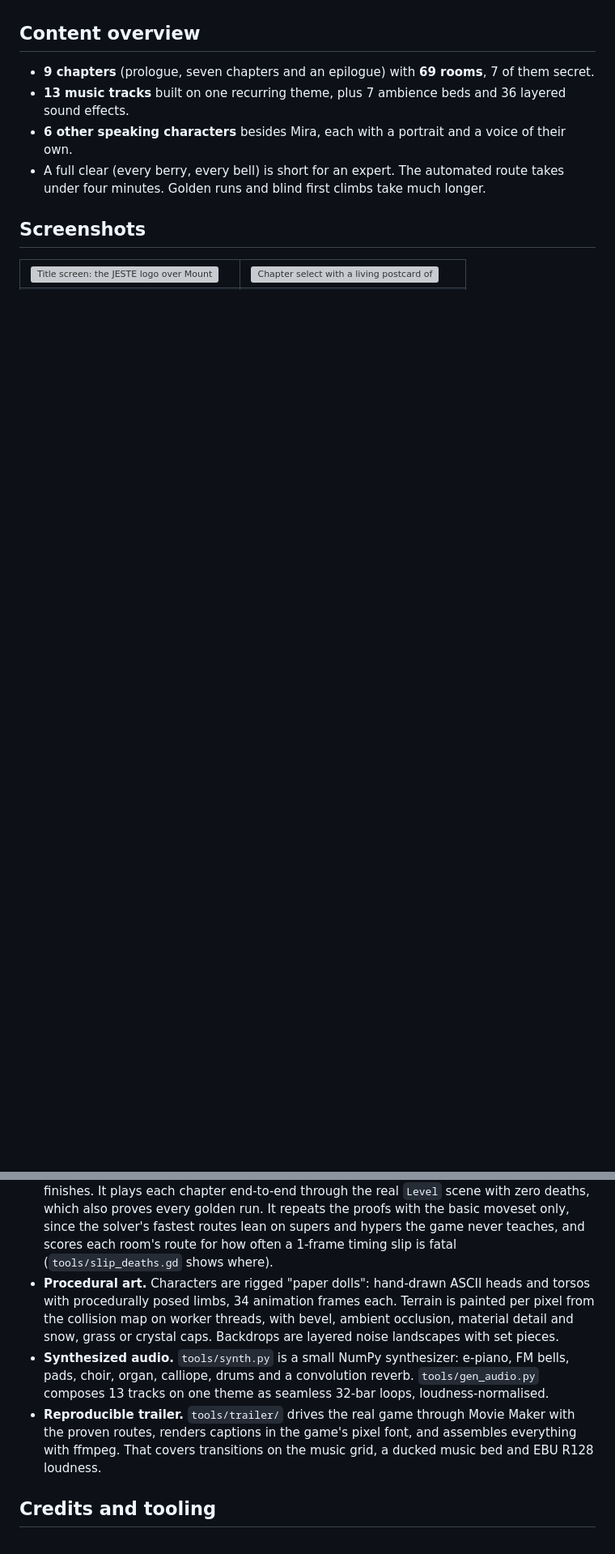
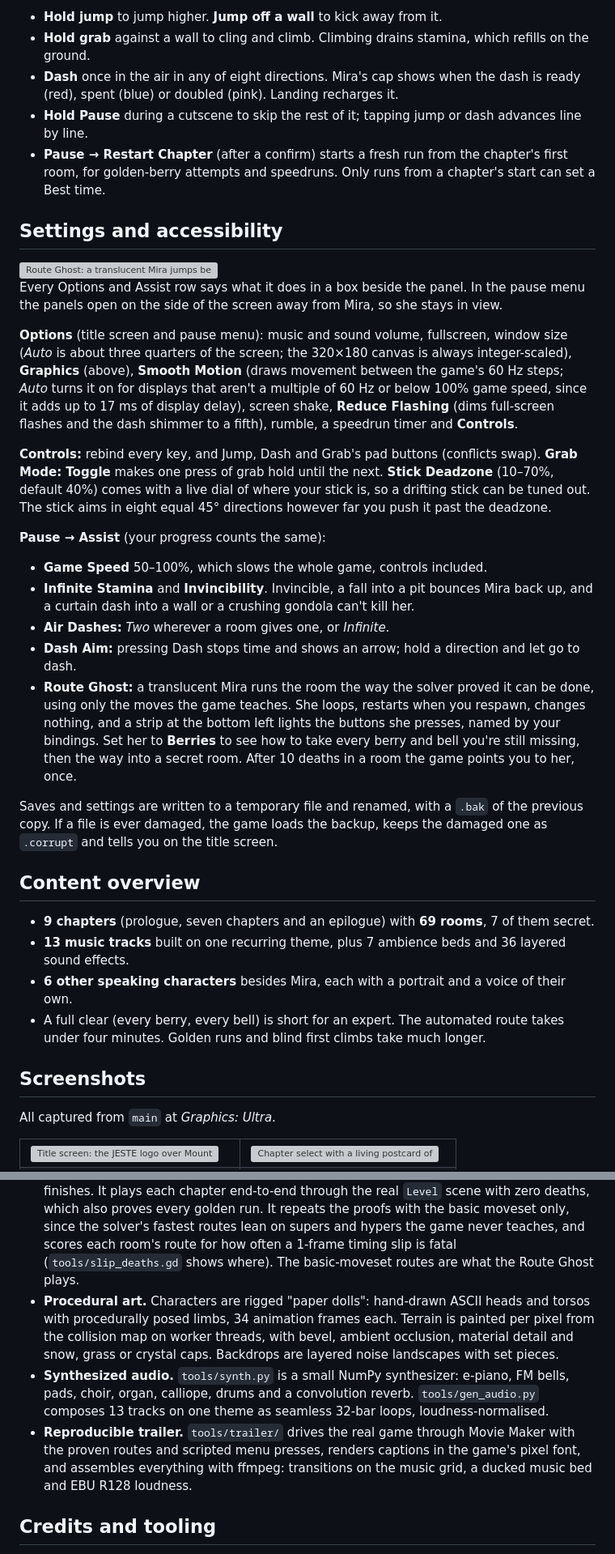
Before and after one commit to nearbycoder/Jeste, a Markdown page: README.md, 2 parts joined by grey strips. Shown at 81% size. Drawn GitHub-style; blank space fills up the shorter version; grey boxes are pictures that could not be loaded.

```diff
--- a/README.md
+++ b/README.md
@@ -193,3 +170,45 @@ starting checkpoint.
+- **Hold jump** to jump higher. **Jump off a wall** to kick away from it.
+- **Hold grab** against a wall to cling and climb. Climbing drains stamina, which refills on the ground.
+- **Dash** once in the air in any of eight directions. Mira's cap shows when the dash is ready
+  (red), spent (blue) or doubled (pink). Landing recharges it.
+- **Hold Pause** during a cutscene to skip the rest of it; tapping jump or dash advances line by line.
+- **Pause → Restart Chapter** (after a confirm) starts a fresh run from the chapter's first room,
+  for golden-berry attempts and speedruns. Only runs from a chapter's start can set a Best time.
+
+## Settings and accessibility
+
+<img src="docs/media/screenshot_route_ghost.png" alt="Route Ghost: a translucent Mira jumps between two rock pillars on Whistling Ridge while the real Mira waits below; a strip at the bottom left lights the buttons the ghost presses" width="100%">
+
+Every Options and Assist row says what it does in a box beside the panel. In the pause menu the
+panels open on the side of the screen away from Mira, so she stays in view.
+
+**Options** (title screen and pause menu): music and sound volume, fullscreen, window size
+(*Auto* is about three quarters of the screen; the 320×180 canvas is always integer-scaled),
+**Graphics** (above), **Smooth Motion** (draws movement between the game's 60 Hz steps; *Auto*
+turns it on for displays that aren't a multiple of 60 Hz or below 100% game speed, since it adds
+up to 17 ms of display delay), screen shake, **Reduce Flashing** (dims full-screen flashes and
+the dash shimmer to a fifth), rumble, a speedrun timer and **Controls**.
+
+**Controls:** rebind every key, and Jump, Dash and Grab's pad buttons (conflicts swap).
+**Grab Mode: Toggle** makes one press of grab hold until the next. **Stick Deadzone** (10–70%,
+default 40%) comes with a live dial of where your stick is, so a drifting stick can be tuned
+out. The stick aims in eight equal 45° directions however far you push it past the deadzone.
+
+**Pause → Assist** (your progress counts the same):
+- **Game Speed** 50–100%, which slows the whole game, controls included.
+- **Infinite Stamina** and **Invincibility**. Invincible, a fall into a pit bounces Mira back up,
+  and a curtain dash into a wall or a crushing gondola can't kill her.
+- **Air Dashes:** *Two* wherever a room gives one, or *Infinite*.
+- **Dash Aim:** pressing Dash stops time and shows an arrow; hold a direction and let go to dash.
+- **Route Ghost:** a translucent Mira runs the room the way the solver proved it can be done,
+  using only the moves the game teaches. She loops, restarts when you respawn, changes nothing,
+  and a strip at the bottom left lights the buttons she presses, named by your bindings. Set her to
+  **Berries** to see how to take every berry and bell you're still missing, then the way into a
+  secret room. After 10 deaths in a room the game points you to her, once.
+
+Saves and settings are written to a temporary file and renamed, with a `.bak` of the previous
+copy. If a file is ever damaged, the game loads the backup, keeps the damaged one as `.corrupt`
+and tells you on the title screen.
 
 ## Content overview
 
@@ -200,6 +219,8 @@ starting checkpoint.
 
 ## Screenshots
 
+All captured from `main` at *Graphics: Ultra*.
+
 <table>
   <tr>
     <td><img src="docs/media/screenshot_title.png" alt="Title screen: the JESTE logo over Mount Jeste, with Mira juggling by a campfire"></td>
@@ -353,6 +382,7 @@ Room headers set `exits` (e.g. `right:1-02 top[3-8]:1-03b`), `wind`, `dashes`, `
   proves every golden run. It repeats the proofs with the basic moveset only, since the
   solver's fastest routes lean on supers and hypers the game never teaches, and scores each
   room's route for how often a 1-frame timing slip is fatal (`tools/slip_deaths.gd` shows where).
+  The basic-moveset routes are what the Route Ghost plays.
 - **Procedural art.** Characters are rigged "paper dolls": hand-drawn ASCII heads and
   torsos with procedurally posed limbs, 34 animation frames each. Terrain is painted per
   pixel from the collision map on worker threads, with bevel, ambient occlusion, material
@@ -362,9 +392,9 @@ Room headers set `exits` (e.g. `right:1-02 top[3-8]:1-03b`), `wind`, `dashes`, `
   pads, choir, organ, calliope, drums and a convolution reverb. `tools/gen_audio.py`
   composes 13 tracks on one theme as seamless 32-bar loops, loudness-normalised.
 - **Reproducible trailer.** `tools/trailer/` drives the real game through Movie Maker with
-  the proven routes, renders captions in the game's pixel font, and assembles everything
-  with ffmpeg. That covers transitions on the music grid, a ducked music bed and EBU R128
-  loudness.
+  the proven routes and scripted menu presses, renders captions in the game's pixel font, and
+  assembles everything with ffmpeg: transitions on the music grid, a ducked music bed and
+  EBU R128 loudness.
 
 ## Credits and tooling
 
```
Also changed, not shown: other parts of README.md (+125 -195 lines).
